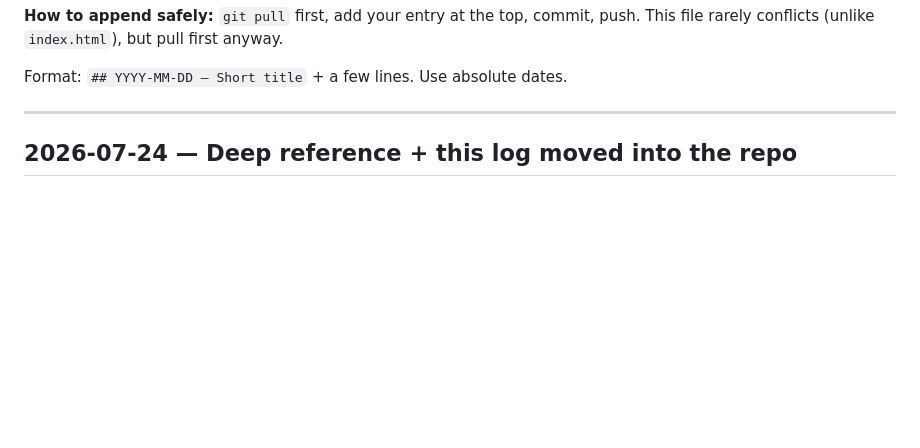
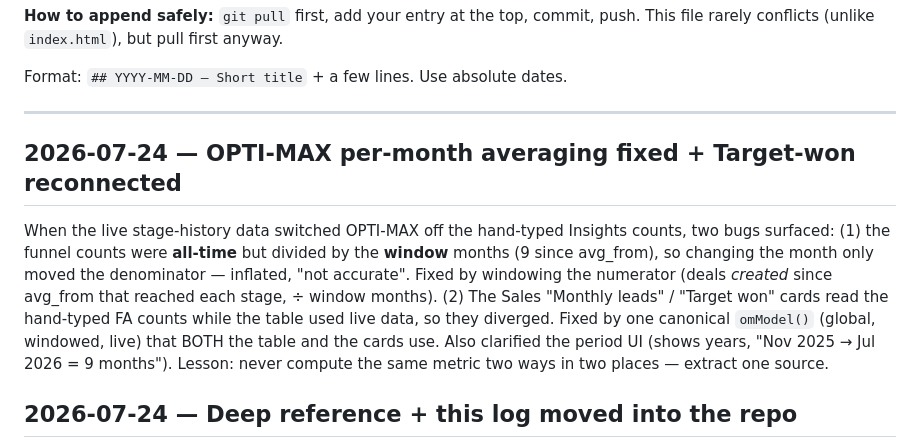
Before and after one commit to Jacy-the-Great/landiq-dashboard, a Markdown page: docs/DECISIONS.md, the part around the change. GitHub-like rendering; blank space fills up the shorter version.

Commit message:
Log: OPTI-MAX averaging fix + Target-won reconnection

```diff
--- a/docs/DECISIONS.md
+++ b/docs/DECISIONS.md
@@ -18,6 +18,18 @@ This file rarely conflicts (unlike `index.html`), but pull first anyway.
 Format: `## YYYY-MM-DD — Short title` + a few lines. Use absolute dates.
 
 ---
+
+## 2026-07-24 — OPTI-MAX per-month averaging fixed + Target-won reconnected
+When the live stage-history data switched OPTI-MAX off the hand-typed Insights
+counts, two bugs surfaced: (1) the funnel counts were **all-time** but divided by
+the **window** months (9 since avg_from), so changing the month only moved the
+denominator — inflated, "not accurate". Fixed by windowing the numerator (deals
+*created* since avg_from that reached each stage, ÷ window months). (2) The Sales
+"Monthly leads" / "Target won" cards read the hand-typed FA counts while the table
+used live data, so they diverged. Fixed by one canonical `omModel()` (global,
+windowed, live) that BOTH the table and the cards use. Also clarified the period UI
+(shows years, "Nov 2025 → Jul 2026 = 9 months"). Lesson: never compute the same
+metric two ways in two places — extract one source.
 
 ## 2026-07-24 — Deep reference + this log moved into the repo
 Ported the data catalogue and code map out of local CLI memory into
```
